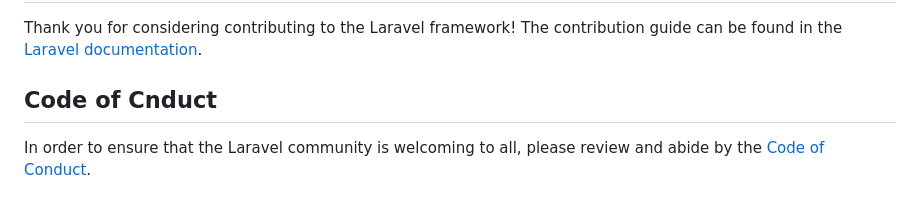
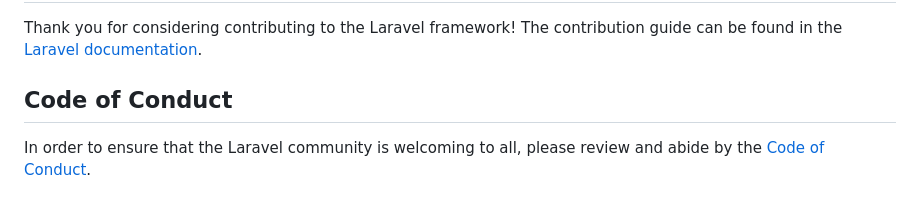
Before and after one commit to DIRECT0R-ctrl/ai-document-signing-platform, a Markdown page: backend/README.md, the part around the change. Rendered like a GitHub page.

Commit message:
Fix typo in backend/README.md

```diff
--- a/backend/README.md
+++ b/backend/README.md
@@ -45,7 +45,7 @@ Boost provides your agent 15+ tools and skills that help agents build Laravel ap
 
 Thank you for considering contributing to the Laravel framework! The contribution guide can be found in the [Laravel documentation](https://laravel.com/docs/contributions).
 
-## Code of Cnduct
+## Code of Conduct
 
 In order to ensure that the Laravel community is welcoming to all, please review and abide by the [Code of Conduct](https://laravel.com/docs/contributions#code-of-conduct).
 
```
